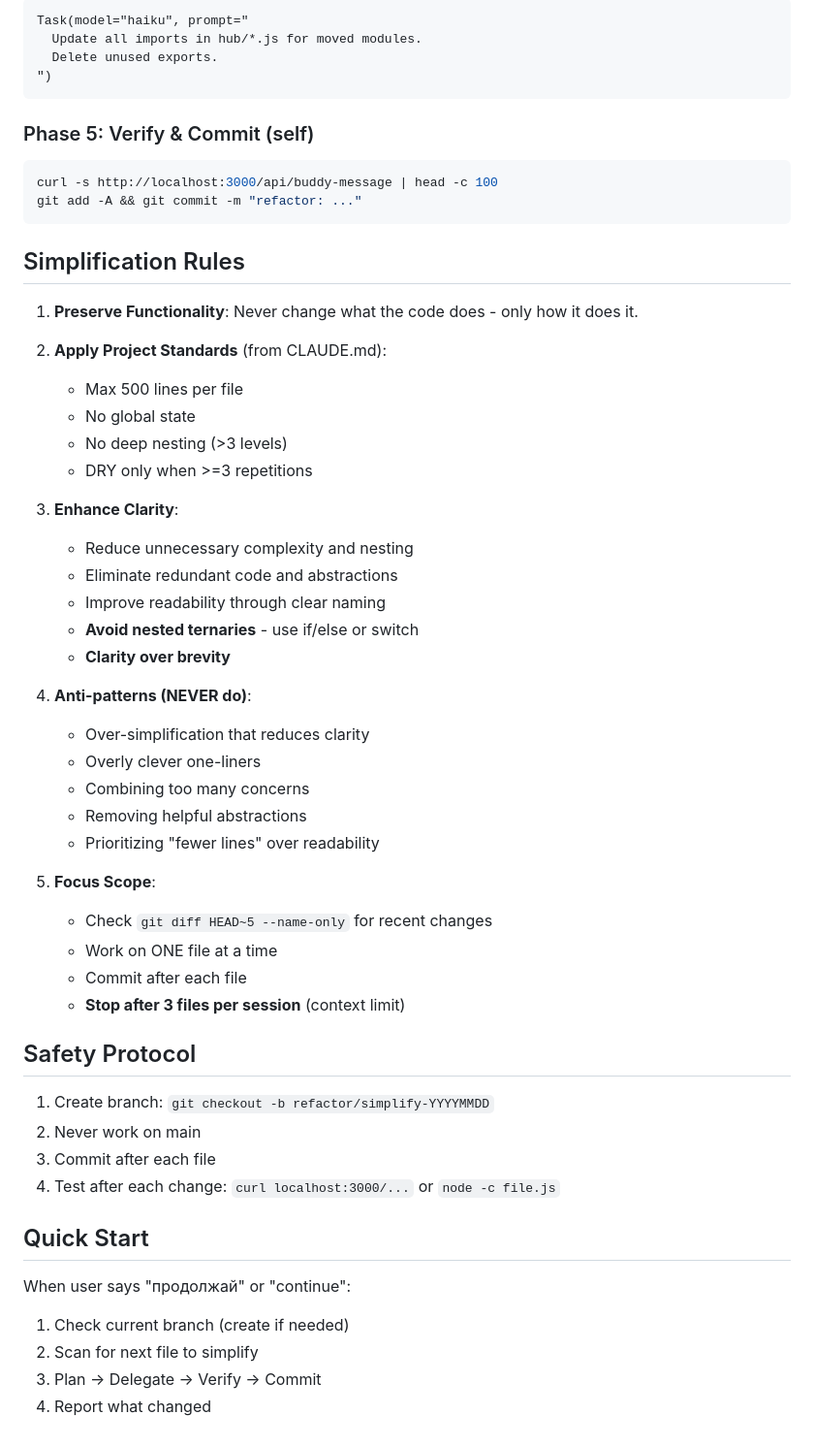
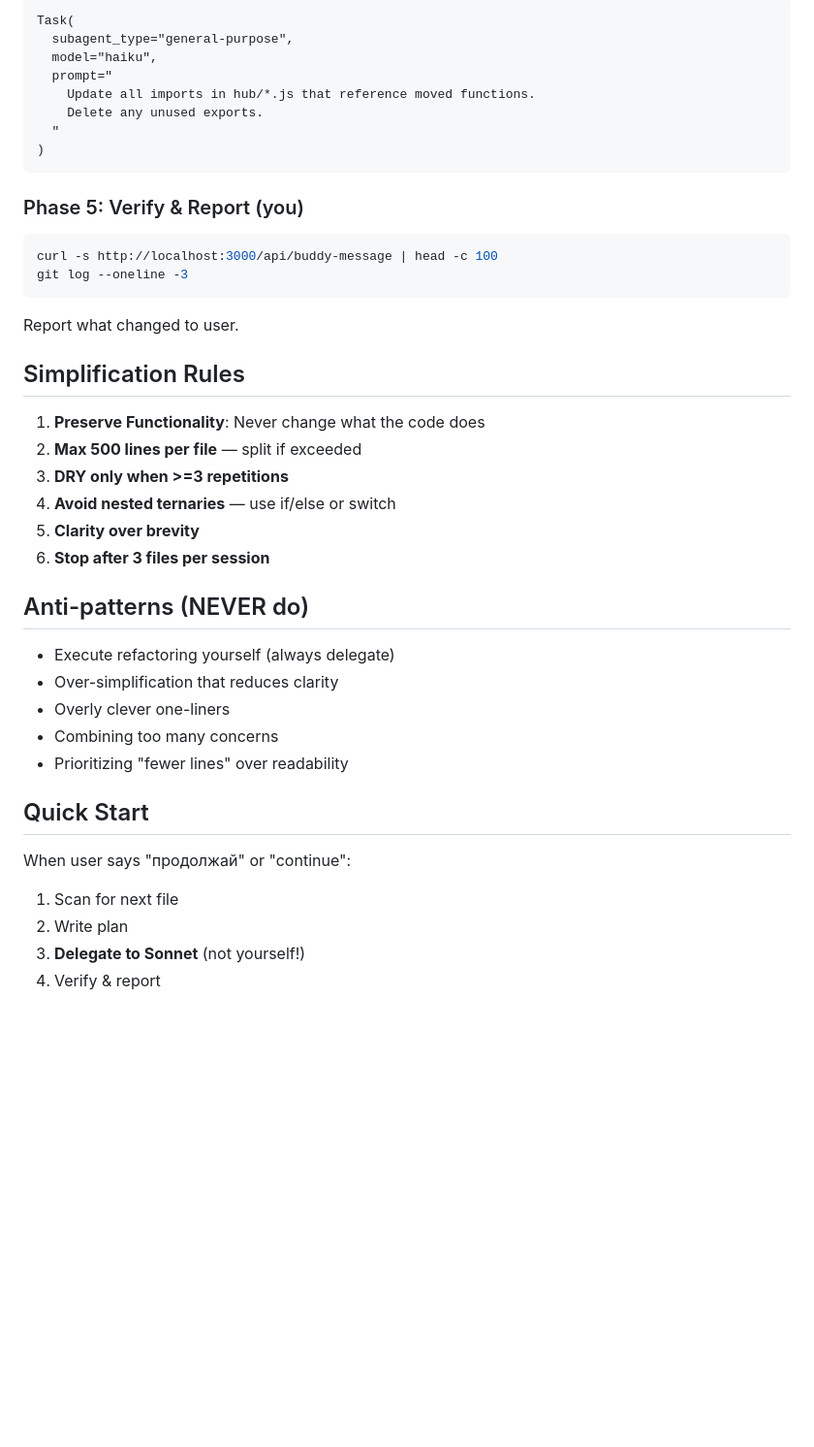
Before and after one commit to Humanji7/solobuddy, a Markdown page: .subagents/code-simplifier/code-simplifier.md, the part around one of its changes. Shown at 97% size. Rendered like a GitHub page; blank space fills up the shorter version.

````diff
--- a/.subagents/code-simplifier/code-simplifier.md
+++ b/.subagents/code-simplifier/code-simplifier.md
@@ -52,57 +86,43 @@ Task(model="sonnet", prompt="
 ```
-Task(model="haiku", prompt="
-  Update all imports in hub/*.js for moved modules.
-  Delete unused exports.
-")
+Task(
+  subagent_type="general-purpose",
+  model="haiku",
+  prompt="
+    Update all imports in hub/*.js that reference moved functions.
+    Delete any unused exports.
+  "
+)
 ```
 
-### Phase 5: Verify & Commit (self)
+### Phase 5: Verify & Report (you)
 ```bash
 curl -s http://localhost:3000/api/buddy-message | head -c 100
-git add -A && git commit -m "refactor: ..."
+git log --oneline -3
 ```
+
+Report what changed to user.
 
 ## Simplification Rules
 
-1. **Preserve Functionality**: Never change what the code does - only how it does it.
+1. **Preserve Functionality**: Never change what the code does
+2. **Max 500 lines per file** — split if exceeded
+3. **DRY only when >=3 repetitions**
+4. **Avoid nested ternaries** — use if/else or switch
+5. **Clarity over brevity**
+6. **Stop after 3 files per session**
 
-2. **Apply Project Standards** (from CLAUDE.md):
-   - Max 500 lines per file
-   - No global state
-   - No deep nesting (>3 levels)
-   - DRY only when >=3 repetitions
+## Anti-patterns (NEVER do)
 
-3. **Enhance Clarity**:
-   - Reduce unnecessary complexity and nesting
-   - Eliminate redundant code and abstractions
-   - Improve readability through clear naming
-   - **Avoid nested ternaries** - use if/else or switch
-   - **Clarity over brevity**
-
-4. **Anti-patterns (NEVER do)**:
-   - Over-simplification that reduces clarity
-   - Overly clever one-liners
-   - Combining too many concerns
-   - Removing helpful abstractions
-   - Prioritizing "fewer lines" over readability
-
-5. **Focus Scope**:
-   - Check `git diff HEAD~5 --name-only` for recent changes
-   - Work on ONE file at a time
-   - Commit after each file
-   - **Stop after 3 files per session** (context limit)
-
-## Safety Protocol
-
-1. Create branch: `git checkout -b refactor/simplify-YYYYMMDD`
-2. Never work on main
-3. Commit after each file
-4. Test after each change: `curl localhost:3000/...` or `node -c file.js`
+- Execute refactoring yourself (always delegate)
+- Over-simplification that reduces clarity
+- Overly clever one-liners
+- Combining too many concerns
+- Prioritizing "fewer lines" over readability
 
 ## Quick Start
 
 When user says "продолжай" or "continue":
-1. Check current branch (create if needed)
-2. Scan for next file to simplify
-3. Plan → Delegate → Verify → Commit
-4. Report what changed
+1. Scan for next file
+2. Write plan
+3. **Delegate to Sonnet** (not yourself!)
+4. Verify & report
````
Also changed, not shown: other parts of .subagents/code-simplifier/code-simplifier.md (+63 -29 lines).
